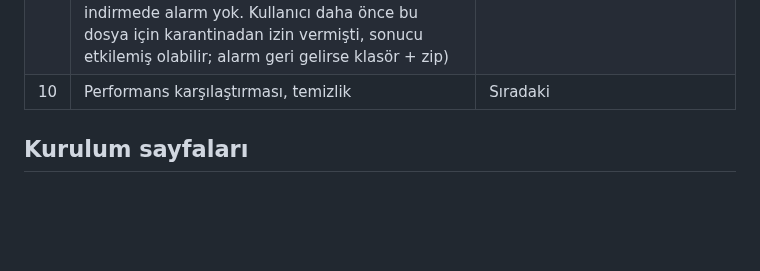
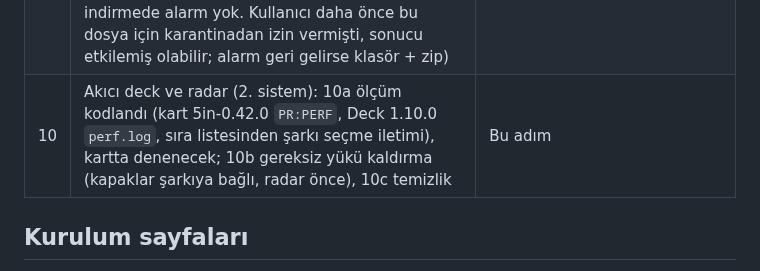
Before and after one commit to ckaraman/Plane-Radar3D, a Markdown page: docs/PLAN.md, the part around the change. Rendered like a GitHub page; blank space fills up the shorter version.

Commit message:
Plan: stage 10a coded
Co-Authored-By: Claude Opus 5.5 <noreply@anthropic.com>

```diff
--- a/docs/PLAN.md
+++ b/docs/PLAN.md
@@ -67,7 +67,7 @@ içinde. Sürümler `include/config.h` içinde.
 | 7 | PC programı: veri motoru (7a uçak + rota `helper/deck/feed.py`, 7b hava + PREFS, 7c pencere ve bağlama) | Tamam (kartta denendi, Deck 1.5.0; kurulum sayfasından köprü adımı çıktı) |
 | 8 | PC programı: 8a ayarlar (konum, saat dilimi, ekran) `SET`, 8b harita + arazi (sayfayla ortak JS dosyası), 8c yazılım güncelleme (OTA). Tam kurulum / kurtarma sayfada kalır (kullanıcı kararı) | Tamam (kartta denendi; 8a: ayarlar + adres araması, Deck 1.6.0; 8b: `web/mapdata.js`, Deck 1.7.0; harita verisi OpenFreeMap karolarından, önemli yerler Wikidata'dan, Overpass yalnızca yedek, Deck 1.8.0; 8c: program yeni kart yazılımını kendisi bulur, onayla USB'den yükler, Deck 1.9.0, firmware 5in-0.41.1 ile denendi) |
 | 9 | 9a 2. sistem kurulum sayfası (`web/deck.html`; tamam, sitede doğrulandı; Deck 1.9.1 pencere metni); 9b Defender yanlış alarmı (`PlaneRadarDeck.exe` indirirken `Trojan:Win32/Sabsik.TE.A!ml`): kodlandı (kaynaktan derlenmiş PyInstaller başlatıcısı + exe sürüm bilgisi, Deck 1.9.2; tamam: sitede, Edge ile indirmede alarm yok. Kullanıcı daha önce bu dosya için karantinadan izin vermişti, sonucu etkilemiş olabilir; alarm geri gelirse klasör + zip) | Tamam |
-| 10 | Performans karşılaştırması, temizlik | Sıradaki |
+| 10 | Akıcı deck ve radar (2. sistem): 10a ölçüm kodlandı (kart 5in-0.42.0 `PR:PERF`, Deck 1.10.0 `perf.log`, sıra listesinden şarkı seçme iletimi), kartta denenecek; 10b gereksiz yükü kaldırma (kapaklar şarkıya bağlı, radar önce), 10c temizlik | Bu adım |
 
 ## Kurulum sayfaları
 
```
